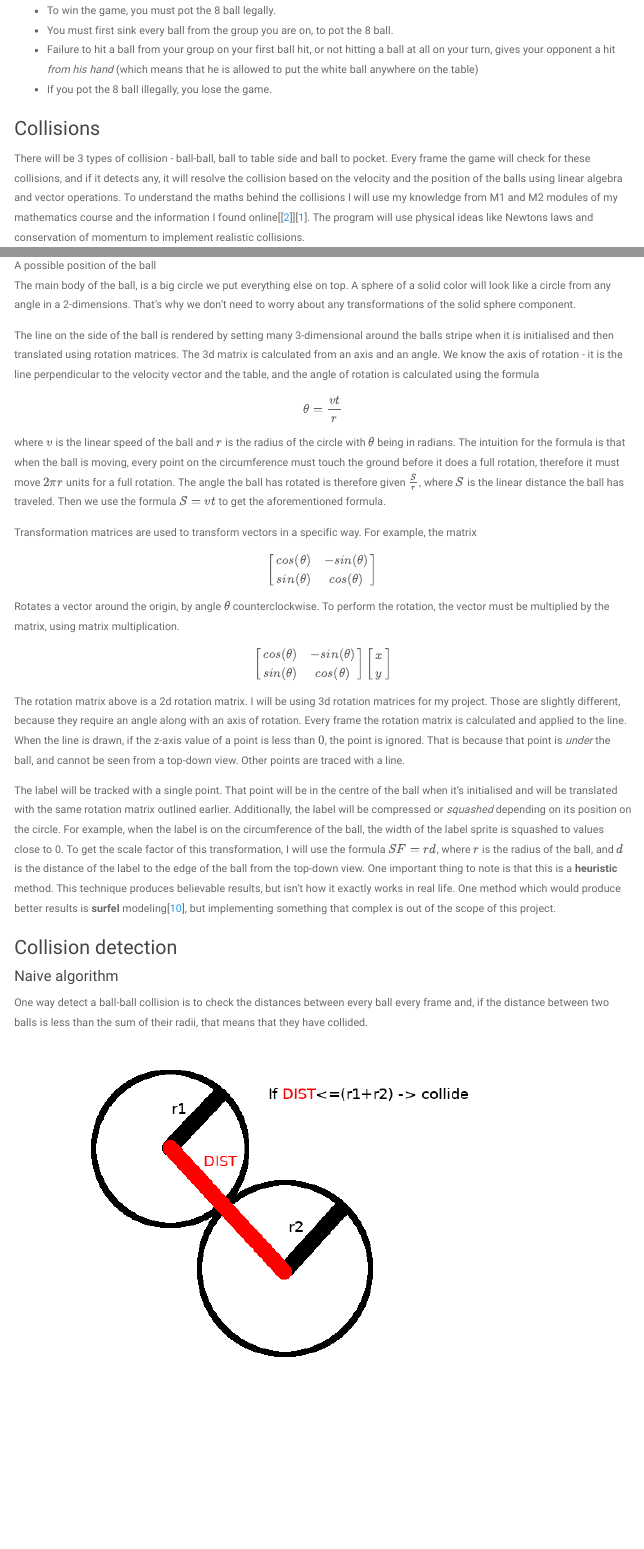
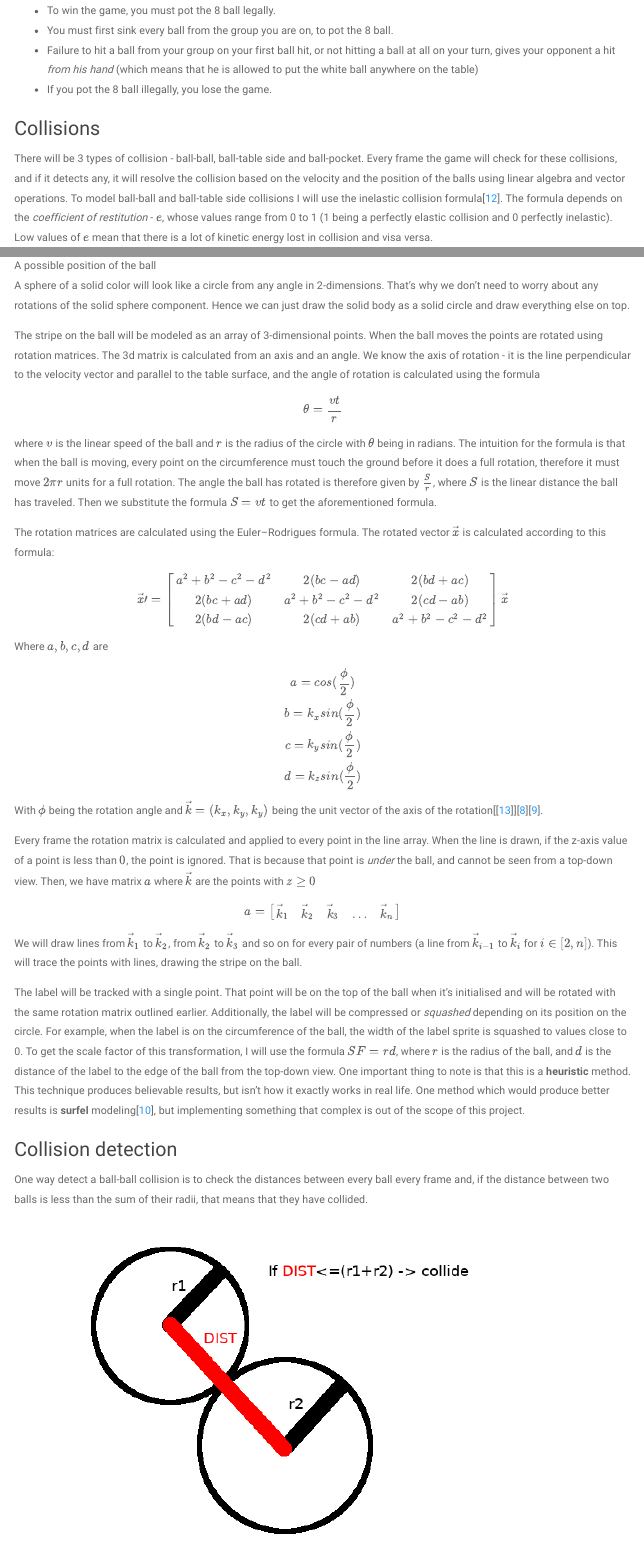
Before and after one commit to max-kov/cs-project, an R Markdown document (main.rmd): the page in a window 1100 px wide, from 2050 px down before the commit and from 1910 px down after it, so that both start at the same text, and a second part further down, joined at a grey line. Rendered offline with R 4.5, knitr and Pandoc, with nearby package versions; menus at the side of the page are left out.

Commit message:
Reworked rotation matrices

```diff
--- a/main.rmd
+++ b/main.rmd
@@ -11,12 +11,6 @@ bibliography: references.bib
 link-citations: yes
 csl: refstyle.csl
 ---
-
-# todo
-* ball circumference line
-* main body -> solid color body
-* "The main body of the ball, is a big circle we put everything else on top. A sphere of a solid color will look like a circle from any angle in a 2-dimensions. That’s why we don’t need to worry about any transformations of the solid sphere component."->"Hence we can just draw the solid body as a solid circle which we draw everything else on top of"
-
 
 # Analysis
 
@@ -60,7 +54,8 @@ The user asked for standard features for this game, except for the sandbox mode.
 * The game should run at more than 30 frames per second
 * Physical interactions in the game should be realistic:
   * The movement of the balls should be affected by friction
-  * The game should detect and resolve ball-ball and ball to table side collisions
+  * The ball collisions should be inelastic
+  * The game should detect and resolve ball-ball and ball-table side collisions
 * Game animations look realistic:
   * The balls should visibly *rotate* when moving
   * The cue should move towards the ball when a player is hitting a ball
@@ -84,21 +79,18 @@ To implement the rules of pool I had to go online and read about the game rules[
 * If you pot the 8 ball illegally, you lose the game.
 
 ### Collisions
-There will be 3 types of collision - ball-ball, ball to table side and ball to pocket. Every frame the game will check for these collisions, and if it detects any, it will resolve the collision based on the velocity and the position of the balls using linear algebra and vector operations.
-To understand the maths behind the collisions I will use my knowledge from M1 and M2 modules of my mathematics course and the information I found online[@wiki_elasticcollisions][@gamasutra]. The program will use physical ideas like Newtons laws and conservation of momentum to implement realistic collisions.
+There will be 3 types of collision - ball-ball, ball-table side and ball-pocket. Every frame the game will check for these collisions, and if it detects any, it will resolve the collision based on the velocity and the position of the balls using linear algebra and vector operations. To model ball-ball and ball-table side collisions I will use the inelastic collision formula[@inelasticcollision]. The formula depends on the *coefficient of restitution* - $e$, whose values range from 0 to 1 (1 being a perfectly elastic collision and 0 perfectly inelastic). Low values of $e$ mean that there is a lot of kinetic energy lost in collision and visa versa.
+
+Ball-pocket collisions are much more straight forward - as soon as such a collision is detected, the ball is removed from the game.
 
 ### Rendering
-Some parts of the balls will (like the white stripe around the balls) be modeled as 3d objects,rotated using rotation matrices when the ball is moving and then projected on the table (into a 2d space).
+Some parts of the balls (like the white stripe around the balls) will be modeled as 3d objects, rotated using rotation matrices when the ball is moving and then projected on the table (into a 2d space).
 
 ### Cue
 The cue will be modeled as rectangle, which the player can click and draw to perform a hit. The power of the hit will be proportional to the displacement of the cue from the ball.
 
 ### Friction
-There are 2 friction types in my program: movement friction and collision friction.
-
-To model movement friction I will use the formula $F=C_{rr}N$ where $C_{rr}$ is the coefficient of rolling resistance of the balls[@rollingfriction]. That means the balls will have a constant frictional force on them (when they are moving).
-
-To model friction on collision, I will use the inelastic collision formula[@collisionfriction]. The formula depends on the *coefficient of restitution* - $e$, whose values range from 0 to 1 (1 being a perfectly elastic collision and 0 perfectly inelastic). Low values of $e$ mean that there is a lot of energy lost in collision and visa versa.
+To model rolling friction I will use the formula $F=C_{rr}N$ where $C_{rr}$ is the coefficient of rolling resistance of the balls[@rollingfriction]. That means the balls will have a constant frictional force on them (when they are moving).
 
 # Documented design
 
@@ -108,22 +100,35 @@ To model friction on collision, I will use the inelastic collision formula[@coll
 
 The ball can be split in 3 parts which must be rendered separately:
 
-* The line on the circumference
+* The ball stripe
 * The label (circle with the number)
-* The main body
+* The solid color body
 
 ![Initial position of the ball](figures/ball1.png)
 
 ![A possible position of the ball](figures/ball2.png)
 
-The main body of the ball, is a big circle we put everything else on top. A sphere of a solid color will look like a circle from any angle in a 2-dimensions. That's why we don't need to worry about any transformations of the solid sphere component.
+A sphere of a solid color will look like a circle from any angle in 2-dimensions. That's why we don't need to worry about any rotations of the solid sphere component. Hence we can just draw the solid body as a solid circle and draw everything else on top.
 
-The line on the side of the ball is rendered by setting many 3-dimensional around the balls stripe when it is initialised and then translated using rotation matrices. The 3d matrix is calculated from an axis and an angle. We know the axis of rotation - it is the line perpendicular to the velocity vector and the table, and the angle of rotation is calculated using the formula
+The stripe on the ball will be modeled as an array of 3-dimensional points. When the ball moves the points are rotated using rotation matrices. The 3d matrix is calculated from an axis and an angle. We know the axis of rotation - it is the line perpendicular to the velocity vector and parallel to the table surface, and the angle of rotation is calculated using the formula
 $$
 \theta=\frac{vt}{r}
 $$
-where $v$ is the linear speed of the ball and $r$ is the radius of the circle with $\theta$ being in radians. The intuition for the formula is that when the ball is moving, every point on the circumference must touch the ground before it does a full rotation, therefore it must move $2\pi r$ units for a full rotation. The angle the ball has rotated is therefore given $\frac{S}{r}$, where $S$ is the linear distance the ball has traveled. Then we use the formula $S=vt$ to get the aforementioned formula.
+where $v$ is the linear speed of the ball and $r$ is the radius of the circle with $\theta$ being in radians. The intuition for the formula is that when the ball is moving, every point on the circumference must touch the ground before it does a full rotation, therefore it must move $2\pi r$ units for a full rotation. The angle the ball has rotated is therefore given by $\frac{S}{r}$, where $S$ is the linear distance the ball has traveled. Then we substitute the formula $S=vt$ to get the aforementioned formula.
 
-Transformation matrices are used to transform vectors in a specific way. For example, the matrix
+The rotation matrices are calculated using the Euler–Rodrigues formula. The rotated vector $\vec x$ is calculated according to this formula:
+$$
+\vec x\prime =
+\begin{bmatrix}
+    a^2+b^2-c^2-d^2 & 2(bc-ad) & 2(bd+ac) \\
+    2(bc+ad) & a^2+b^2-c^2-d^2 & 2(cd-ab) \\
+    2(bd-ac) & 2(cd+ab) & a^2+b^2-c^2-d^2
+\end{bmatrix}
+\vec x
+$$
+
+Where $a,b,c,d$ are
 
 $$
+\begin{gather*}
+a = cos(\frac{\phi}{2}) \\
@@ -130,30 +138,22 @@ $$
+\end{gather*}
+$$
+
+With $\phi$ being the rotation angle and $\vec k=(k_{x},k_{y},k_{y})$ being the unit vector of the axis of the rotation[@matrixmathworld][@stanfordhandout1][@stanfordhandout2].
+
+Every frame the rotation matrix is calculated and applied to every point in the line array. When the line is drawn, if the z-axis value of a point is less than $0$, the point is ignored. That is because that point is *under* the ball, and cannot be seen from a top-down view. Then, we have matrix $a$ where $\vec k$ are the points with $z\geq0$
+$$
+a=
 \begin{bmatrix}
-    cos(\theta) & -sin(\theta) \\
-    sin(\theta) & cos(\theta)
+    \vec k_{1} & \vec k_{2} & \vec k_{3} & \dots & \vec k_{n}
 \end{bmatrix}
 $$
 
-Rotates a vector around the origin, by angle $\theta$ counterclockwise. To perform the rotation, the vector must be multiplied by the matrix, using matrix multiplication.
+We will draw lines from $\vec k_1$ to $\vec k_2$, from $\vec k_2$ to $\vec k_3$ and so on for every pair of numbers (a line from $\vec k_{i-1}$ to $\vec k_{i}$ for $i\in[2,n]$). This will trace the points with lines, drawing the stripe on the ball.
 
-$$
-\begin{bmatrix}
-    cos(\theta) & -sin(\theta) \\
-    sin(\theta) & cos(\theta)
-\end{bmatrix}
-\begin{bmatrix}
-    x \\
-    y
-\end{bmatrix}
-$$
-
-The rotation matrix above is a 2d rotation matrix. I will be using 3d rotation matrices for my project. Those are slightly different, because they require an angle along with an axis of rotation. Every frame the rotation matrix is calculated and applied to the line. When the line is drawn, if the z-axis value of a point is less than $0$, the point is ignored. That is because that point is *under* the ball, and cannot be seen from a top-down view. Other points are traced with a line.
-
-The label will be tracked with a single point. That point will be in the centre of the ball when it's initialised and will be translated with the same rotation matrix outlined earlier. Additionally, the label will be compressed or *squashed* depending on its position on the circle. For example, when the label is on the circumference of the ball, the width of the label sprite is squashed to values close to 0. To get the scale factor of this transformation, I will use the formula $SF=rd$, where $r$ is the radius of the ball, and $d$ is the distance of the label to the edge of the ball from the top-down view. One important thing to note is that this is a __heuristic__ method. This technique produces believable results, but isn't how it exactly works in real life. One method which would produce better results is __surfel__ modeling[@surfel], but implementing something that complex is out of the scope of this project.
+The label will be tracked with a single point. That point will be on the top of the ball when it's initialised and will be rotated with the same rotation matrix outlined earlier. Additionally, the label will be compressed or *squashed* depending on its position on the circle. For example, when the label is on the circumference of the ball, the width of the label sprite is squashed to values close to 0. To get the scale factor of this transformation, I will use the formula $SF=rd$, where $r$ is the radius of the ball, and $d$ is the distance of the label to the edge of the ball from the top-down view. One important thing to note is that this is a __heuristic__ method. This technique produces believable results, but isn't how it exactly works in real life. One method which would produce better results is __surfel__ modeling[@surfel], but implementing something that complex is out of the scope of this project.
 
 
 ### Collision detection
-
-#### Naive algorithm
 
 One way detect a ball-ball collision is to check the distances between every ball every frame and, if the distance between two balls is less than the sum of their radii, that means that they have collided.
 
--- a/references.bib
+++ b/references.bib
@@ -61,3 +61,6 @@
     title   = {Surfels: Surface Elements as Rendering Primitives},
     url     = {https://graphics.ethz.ch/research/past_projects/surfels/surfels/index.html}
 }
+@article{matrixmathworld,
+    author  = {WolframMathWorld},
+    title   = {Rotation Matrix},
```
Also changed, not shown: index.html, main.rmd (78 more changed lines), references.bib (12 more changed lines).
